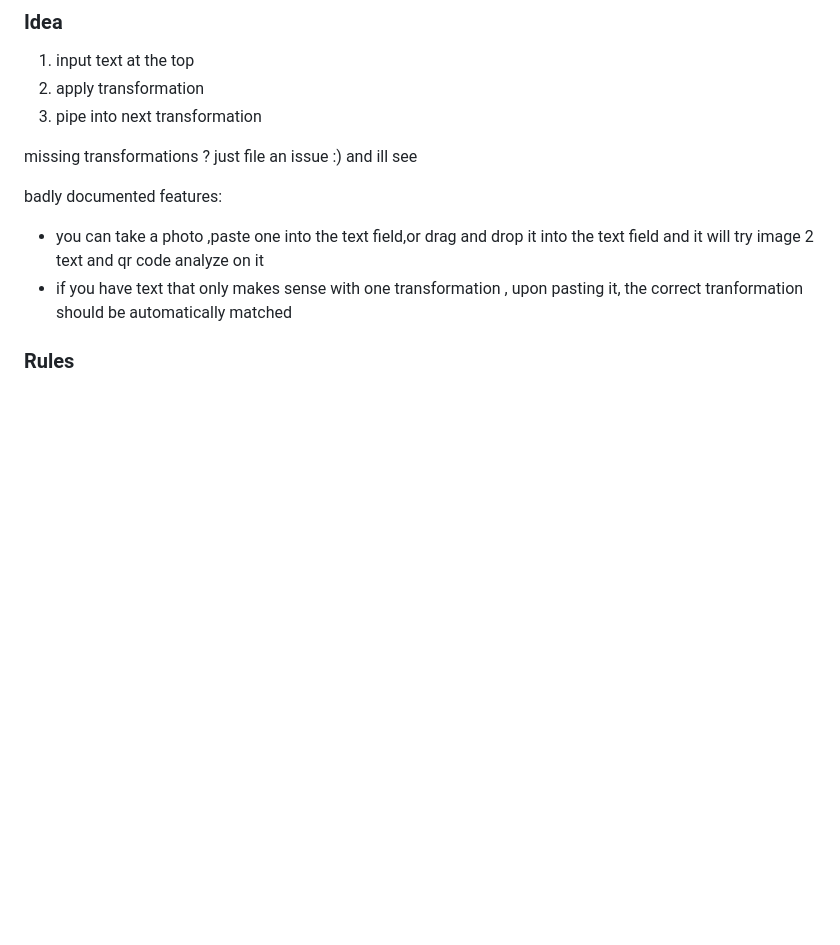
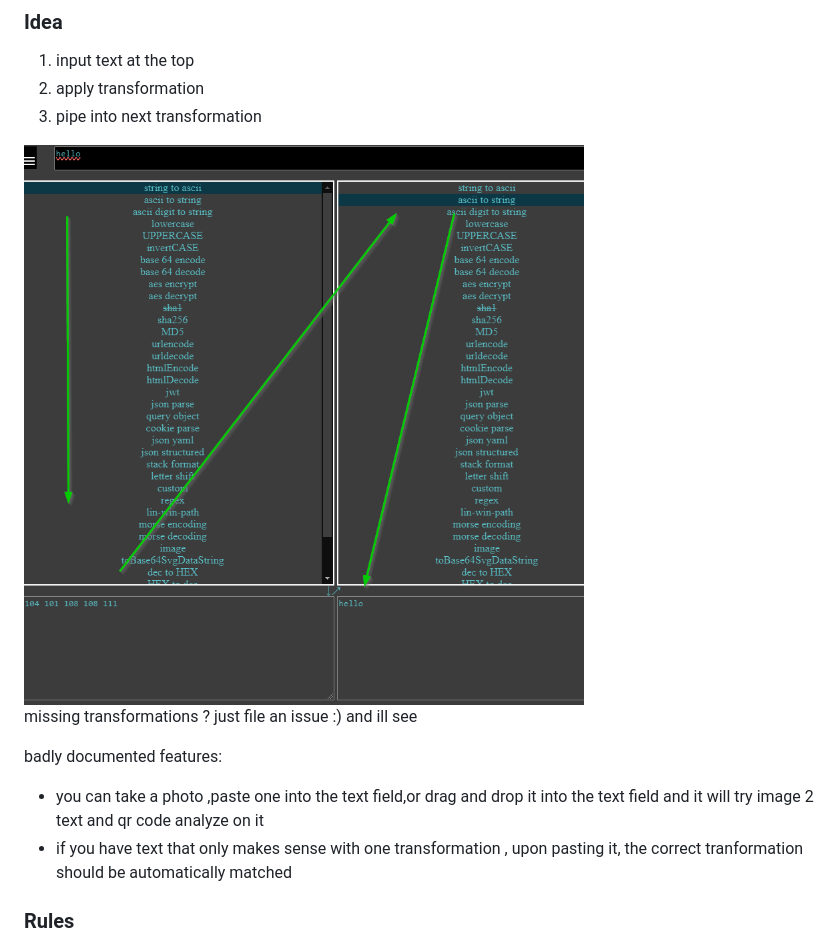
Before and after one commit to jonnytest1/endecoding, a Markdown page: readme.md, the part around the change. GitHub-like rendering; pictures changed too: src/preview3.png (added); blank space fills up the shorter version.

```diff
--- a/readme.md
+++ b/readme.md
@@ -12,6 +12,7 @@ i have a very low threshhold for doing stuff twice
 2. apply transformation
 3. pipe into next transformation
 
+<img src="src/preview3.png" style="height:200px">
 
 missing transformations ?
 just file an issue :) and ill see
```
Also changed, not shown: 1 other file.
